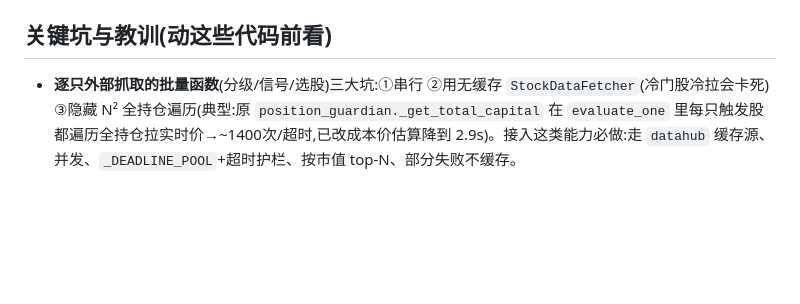
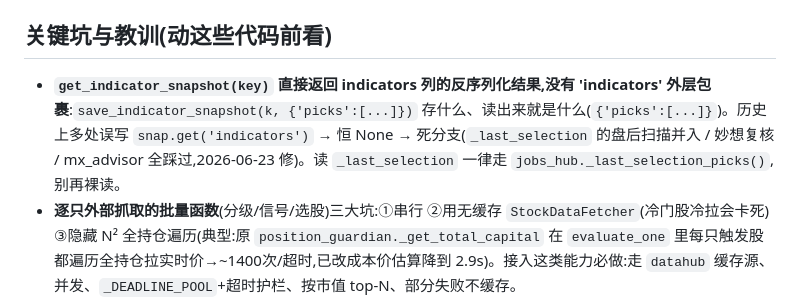
Before and after one commit to Cylunex/shadow-foliant, a Markdown page: 交接说明.md, the part around the change. GitHub-like rendering; blank space fills up the shorter version.

Commit message:
docs: 记录 get_indicator_snapshot 无 'indicators' 包裹的关键坑
Co-Authored-By: Claude Opus 4.8 <noreply@anthropic.com>

```diff
--- a/交接说明.md
+++ b/交接说明.md
@@ -107,6 +107,7 @@
 - `_daily_strategy_scan` 现并入今日 `_last_selection`(09:45 综合选股 TOP)到扫描池 → 早盘多因子/主力选出的候选也走"策略命中→AI深析→推荐池+决策信号"全流程被追踪(此前只零成本到期了结)。读 `get_indicator_snapshot('_last_selection')['indicators']['picks']`(code 列表)。
 
 ## 关键坑与教训(动这些代码前看)
+- **`get_indicator_snapshot(key)` 直接返回 indicators 列的反序列化结果,没有 'indicators' 外层包裹**:`save_indicator_snapshot(k, {'picks':[...]})` 存什么、读出来就是什么(`{'picks':[...]}`)。历史上多处误写 `snap.get('indicators')` → 恒 None → 死分支(`_last_selection` 的盘后扫描并入 / 妙想复核 / mx_advisor 全踩过,2026-06-23 修)。读 `_last_selection` 一律走 `jobs_hub._last_selection_picks()`,别再裸读。
 - **逐只外部抓取的批量函数**(分级/信号/选股)三大坑:①串行 ②用无缓存 `StockDataFetcher`(冷门股冷拉会卡死) ③隐藏 N² 全持仓遍历(典型:原 `position_guardian._get_total_capital` 在 `evaluate_one` 里每只触发股都遍历全持仓拉实时价→~1400次/超时,已改成本价估算降到 2.9s)。接入这类能力必做:走 `datahub` 缓存源、并发、`_DEADLINE_POOL`+超时护栏、按市值 top-N、部分失败不缓存。
 - **`webui/_jsonsafe` 已兜底 numpy 标量**:`np.bool_`/`np.float64`(numpy 比较/计算产物)不是 JSON 原生类型,会让 FastAPI 序列化抛 **500**;返回含 numpy 值的端点靠它递归 `.item()` 降级。
 - **多源聚合端点按源分缓存 + `keep` 拒空**:否则某源瞬时失败会被连同好数据一起缓存(fund extras、portfolio signals 都踩过;后者用 `_complete`/`add_ok/reduce_ok` 区分"无信号"与"超时")。
```
